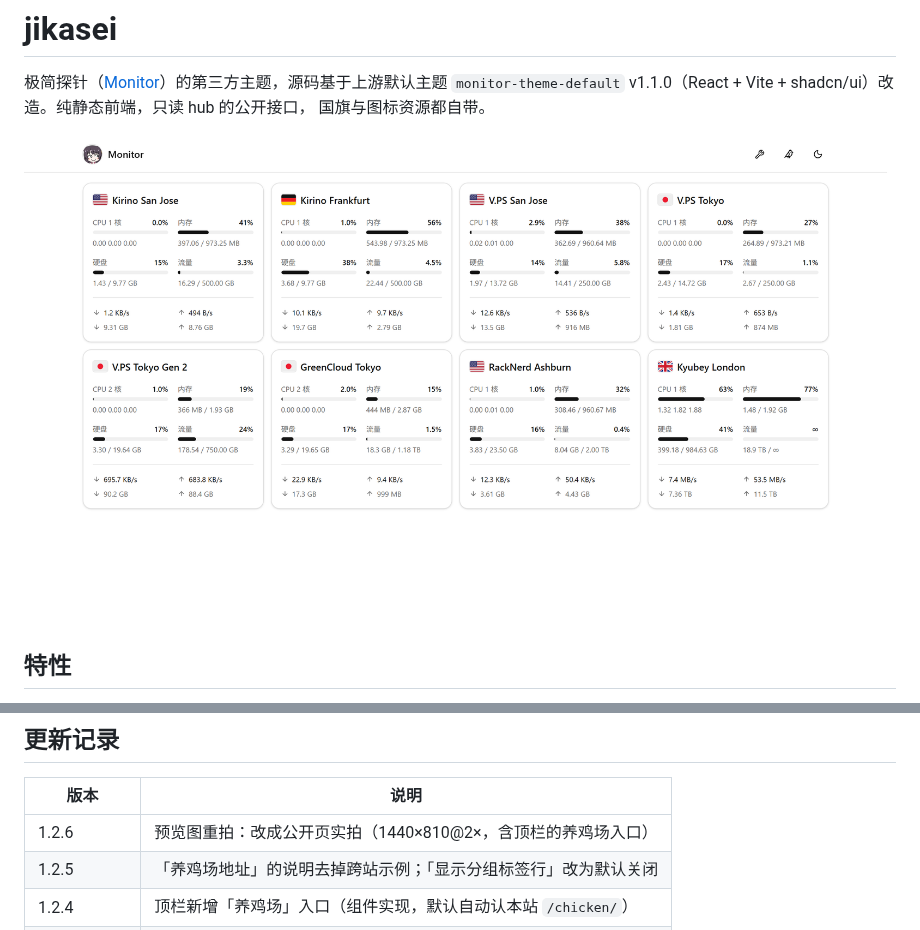
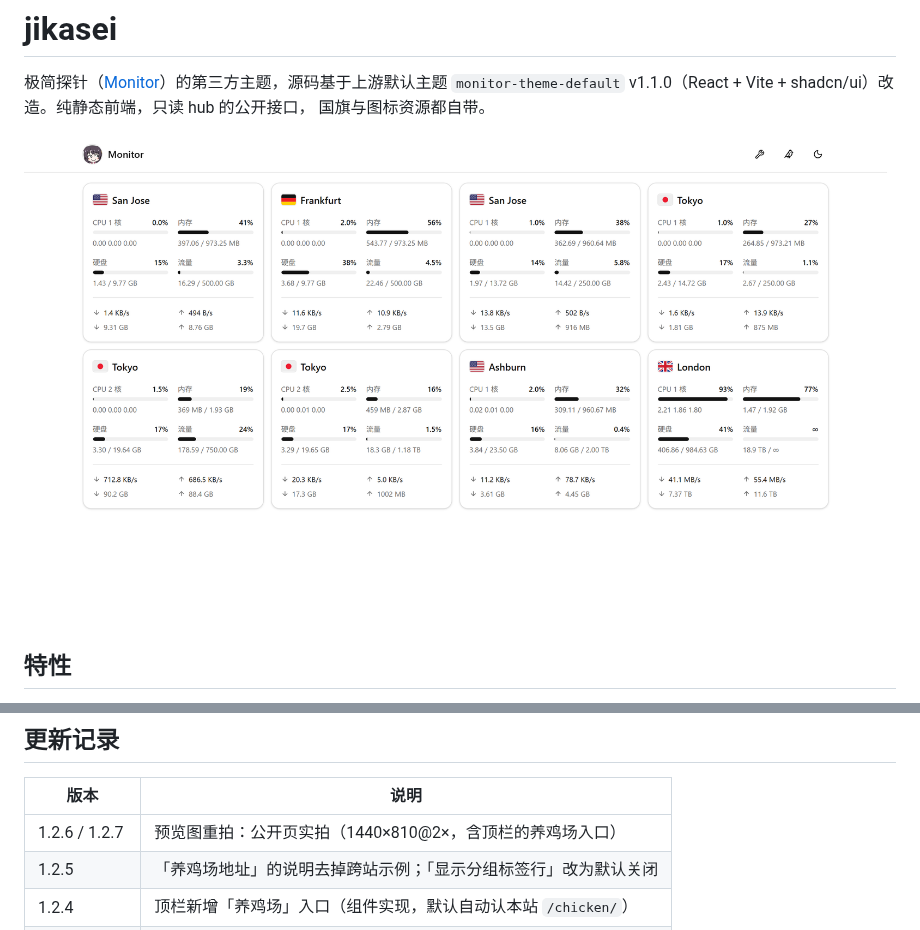
Before and after one commit to akanotanin/monitor-theme-jikasei, a Markdown page: README.md, 2 parts joined by grey strips. Drawn GitHub-style; pictures changed too: preview.png.

Commit message:
1.2.7：预览图重拍（节点改名/换旗后的现网实拍，机位不变）

```diff
--- a/README.md
+++ b/README.md
@@ -80,7 +80,7 @@ npm run package                             # 产出 release/theme.tar.gz + .sha
 
 | 版本 | 说明 |
 |---|---|
-| 1.2.6 | 预览图重拍：改成公开页实拍（1440×810@2×，含顶栏的养鸡场入口）|
+| 1.2.6 / 1.2.7 | 预览图重拍：公开页实拍（1440×810@2×，含顶栏的养鸡场入口）|
 | 1.2.5 | 「养鸡场地址」的说明去掉跨站示例；「显示分组标签行」改为默认关闭 |
 | 1.2.4 | 顶栏新增「养鸡场」入口（组件实现，默认自动认本站 `/chicken/`）|
 | 1.2.1 | 「站点图标」同时驱动标签页图标 |
```
Also changed, not shown: 2 other files.
